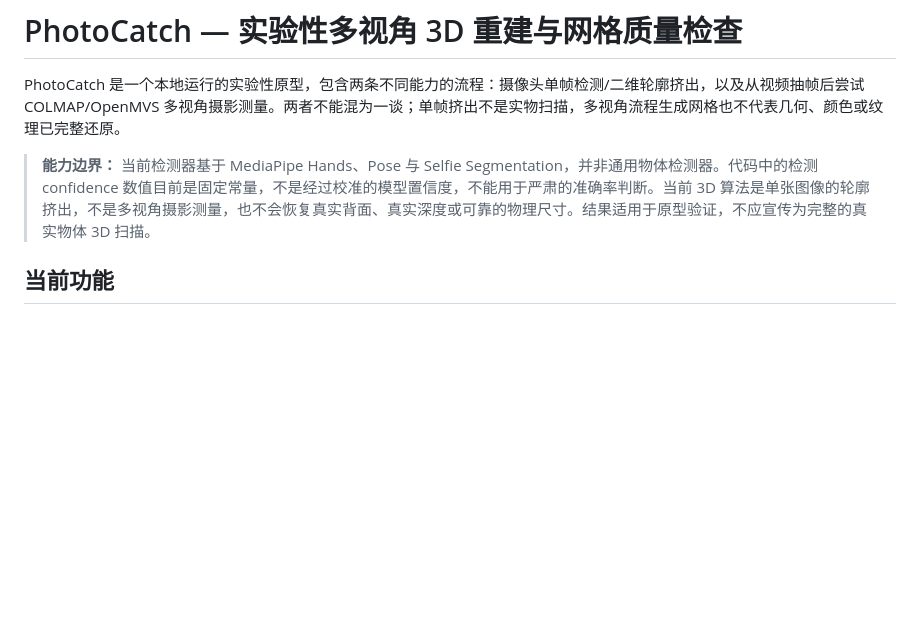
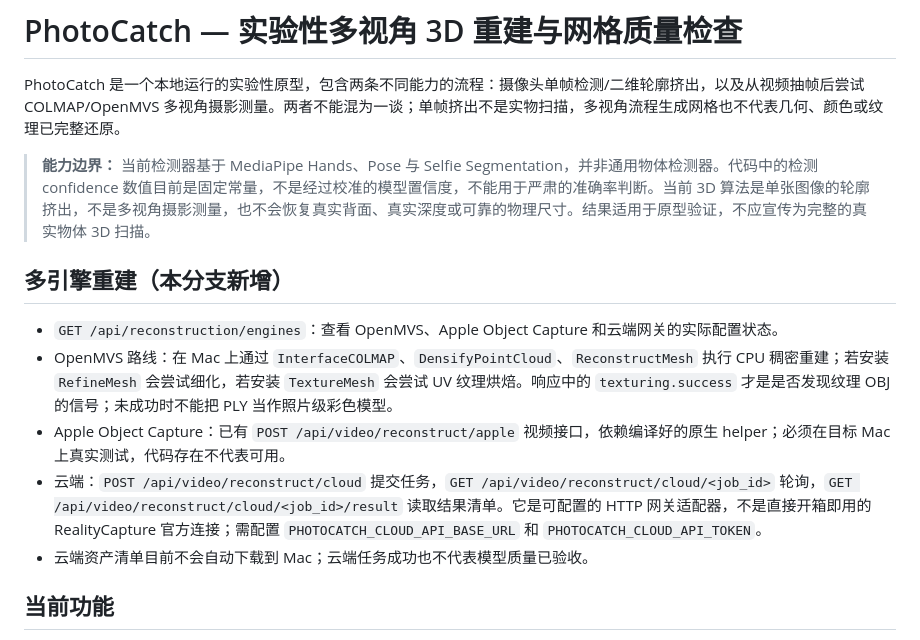
Before and after one commit to raymeigeni-dev/PhotoCatch, a Markdown page: README.md, the part around the change. GitHub-like rendering; blank space fills up the shorter version.

Commit message:
Document multi-engine reconstruction routes and honest quality gates

```diff
--- a/README.md
+++ b/README.md
@@ -3,6 +3,15 @@
 PhotoCatch 是一个本地运行的实验性原型，包含两条不同能力的流程：摄像头单帧检测/二维轮廓挤出，以及从视频抽帧后尝试 COLMAP/OpenMVS 多视角摄影测量。两者不能混为一谈；单帧挤出不是实物扫描，多视角流程生成网格也不代表几何、颜色或纹理已完整还原。
 
 > **能力边界：** 当前检测器基于 MediaPipe Hands、Pose 与 Selfie Segmentation，并非通用物体检测器。代码中的检测 confidence 数值目前是固定常量，不是经过校准的模型置信度，不能用于严肃的准确率判断。当前 3D 算法是单张图像的轮廓挤出，不是多视角摄影测量，也不会恢复真实背面、真实深度或可靠的物理尺寸。结果适用于原型验证，不应宣传为完整的真实物体 3D 扫描。
+
+
+## 多引擎重建（本分支新增）
+
+- `GET /api/reconstruction/engines`：查看 OpenMVS、Apple Object Capture 和云端网关的实际配置状态。
+- OpenMVS 路线：在 Mac 上通过 `InterfaceCOLMAP`、`DensifyPointCloud`、`ReconstructMesh` 执行 CPU 稠密重建；若安装 `RefineMesh` 会尝试细化，若安装 `TextureMesh` 会尝试 UV 纹理烘焙。响应中的 `texturing.success` 才是是否发现纹理 OBJ 的信号；未成功时不能把 PLY 当作照片级彩色模型。
+- Apple Object Capture：已有 `POST /api/video/reconstruct/apple` 视频接口，依赖编译好的原生 helper；必须在目标 Mac 上真实测试，代码存在不代表可用。
+- 云端：`POST /api/video/reconstruct/cloud` 提交任务，`GET /api/video/reconstruct/cloud/<job_id>` 轮询，`GET /api/video/reconstruct/cloud/<job_id>/result` 读取结果清单。它是可配置的 HTTP 网关适配器，不是直接开箱即用的 RealityCapture 官方连接；需配置 `PHOTOCATCH_CLOUD_API_BASE_URL` 和 `PHOTOCATCH_CLOUD_API_TOKEN`。
+- 云端资产清单目前不会自动下载到 Mac；云端任务成功也不代表模型质量已验收。
 
 ## 当前功能
 
```
